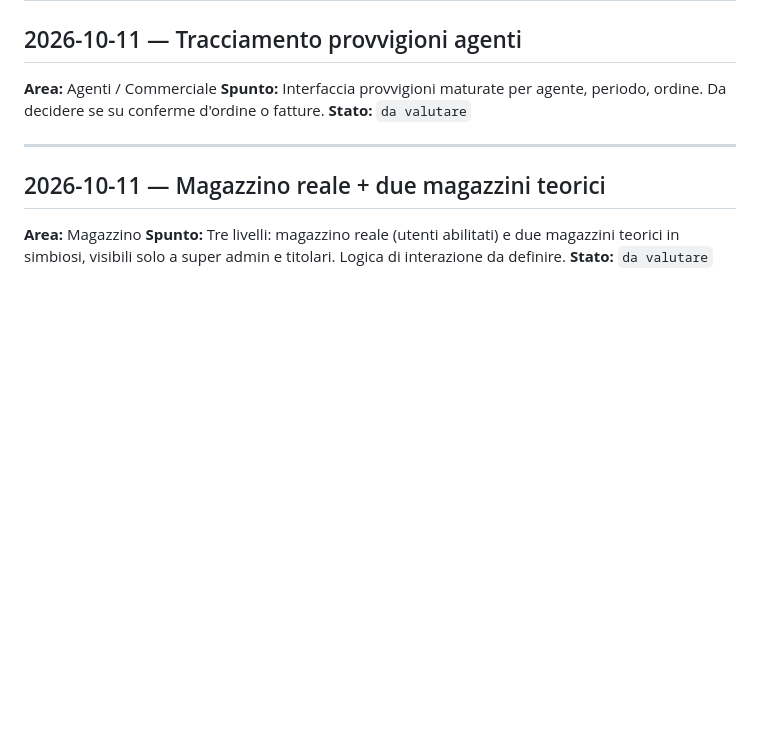
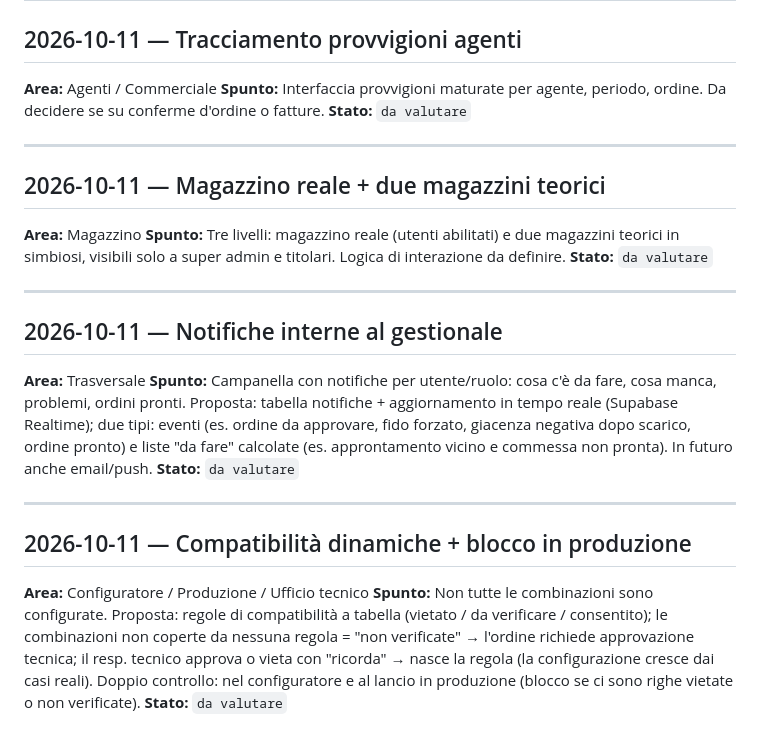
Before and after one commit to aecsterion/gestionale-maxporte, a Markdown page: spunti.md, the part around the change. GitHub-like rendering; blank space fills up the shorter version.

Commit message:
spunti.md: notifiche interne e compatibilità dinamiche
Co-Authored-By: Claude Opus 5.5 <noreply@anthropic.com>
Claude-Session: https://claude.ai/code/session_017soqaUDUYXdNLDNSrP9DES

```diff
--- a/spunti.md
+++ b/spunti.md
@@ -128,3 +128,17 @@ Formato: `## data — titolo`, **Area**, **Spunto**, **Stato** (`da valutare` /
 **Area:** Magazzino
 **Spunto:** Tre livelli: magazzino reale (utenti abilitati) e due magazzini teorici in simbiosi, visibili solo a super admin e titolari. Logica di interazione da definire.
 **Stato:** `da valutare`
+
+---
+
+## 2026-10-11 — Notifiche interne al gestionale
+**Area:** Trasversale
+**Spunto:** Campanella con notifiche per utente/ruolo: cosa c'è da fare, cosa manca, problemi, ordini pronti. Proposta: tabella notifiche + aggiornamento in tempo reale (Supabase Realtime); due tipi: eventi (es. ordine da approvare, fido forzato, giacenza negativa dopo scarico, ordine pronto) e liste "da fare" calcolate (es. approntamento vicino e commessa non pronta). In futuro anche email/push.
+**Stato:** `da valutare`
+
+---
+
+## 2026-10-11 — Compatibilità dinamiche + blocco in produzione
+**Area:** Configuratore / Produzione / Ufficio tecnico
+**Spunto:** Non tutte le combinazioni sono configurate. Proposta: regole di compatibilità a tabella (vietato / da verificare / consentito); le combinazioni non coperte da nessuna regola = "non verificate" → l'ordine richiede approvazione tecnica; il resp. tecnico approva o vieta con "ricorda" → nasce la regola (la configurazione cresce dai casi reali). Doppio controllo: nel configuratore e al lancio in produzione (blocco se ci sono righe vietate o non verificate).
+**Stato:** `da valutare`
```
